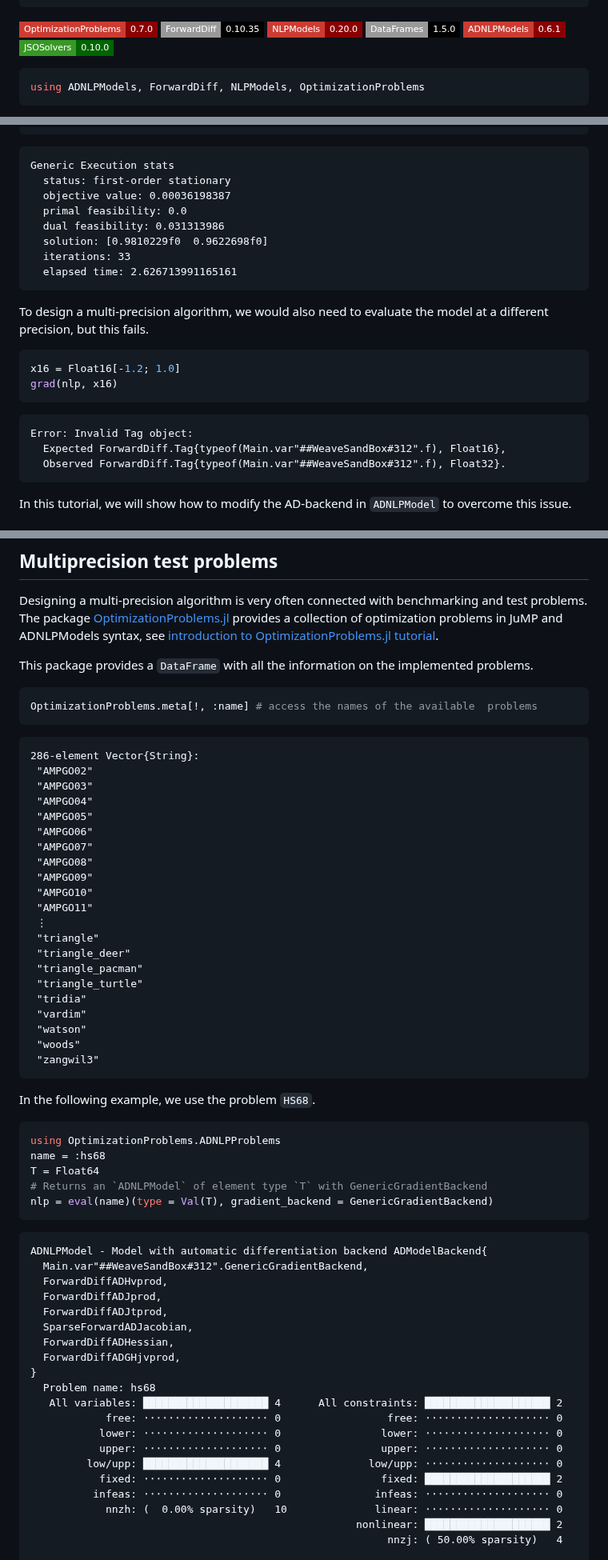
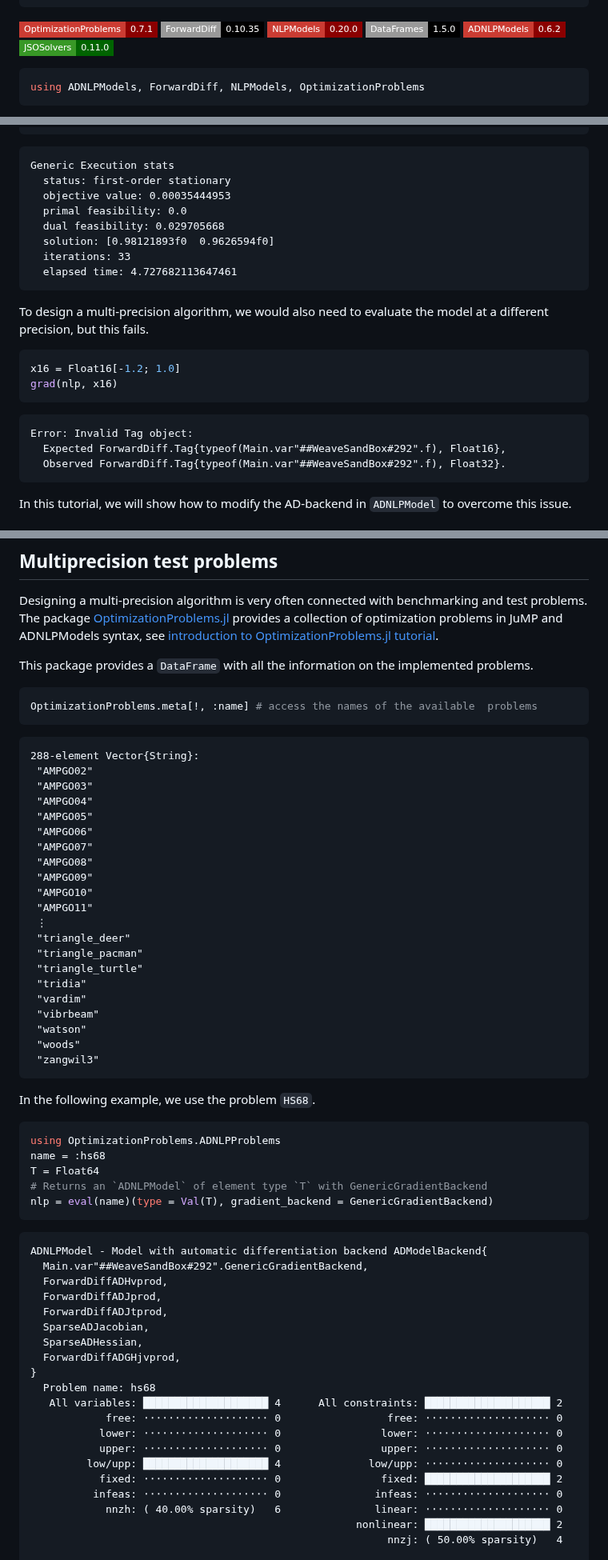
Before and after one commit to JuliaSmoothOptimizers/JSOTutorials.jl, a Markdown page: generic-adnlpmodels/index.md, 3 parts joined by grey strips. Shown at 80% size. Rendered like a GitHub page; badges without logos.

````diff
--- a/generic-adnlpmodels/index.md
+++ b/generic-adnlpmodels/index.md
@@ -8,12 +8,12 @@ tags:
   - "tests"
 ---
 
-[![OptimizationProblems 0.7.0](https://img.shields.io/badge/OptimizationProblems-0.7.0-8b0000?style=flat-square&labelColor=cb3c33)](https://juliasmoothoptimizers.github.io/OptimizationProblems.jl/stable/)
+[![OptimizationProblems 0.7.1](https://img.shields.io/badge/OptimizationProblems-0.7.1-8b0000?style=flat-square&labelColor=cb3c33)](https://juliasmoothoptimizers.github.io/OptimizationProblems.jl/stable/)
 ![ForwardDiff 0.10.35](https://img.shields.io/badge/ForwardDiff-0.10.35-000?style=flat-square&labelColor=999)
 [![NLPModels 0.20.0](https://img.shields.io/badge/NLPModels-0.20.0-8b0000?style=flat-square&labelColor=cb3c33)](https://juliasmoothoptimizers.github.io/NLPModels.jl/stable/)
 ![DataFrames 1.5.0](https://img.shields.io/badge/DataFrames-1.5.0-000?style=flat-square&labelColor=999)
-[![ADNLPModels 0.6.1](https://img.shields.io/badge/ADNLPModels-0.6.1-8b0000?style=flat-square&labelColor=cb3c33)](https://juliasmoothoptimizers.github.io/ADNLPModels.jl/stable/)
-[![JSOSolvers 0.10.0](https://img.shields.io/badge/JSOSolvers-0.10.0-006400?style=flat-square&labelColor=389826)](https://juliasmoothoptimizers.github.io/JSOSolvers.jl/stable/)
+[![ADNLPModels 0.6.2](https://img.shields.io/badge/ADNLPModels-0.6.2-8b0000?style=flat-square&labelColor=cb3c33)](https://juliasmoothoptimizers.github.io/ADNLPModels.jl/stable/)
+[![JSOSolvers 0.11.0](https://img.shields.io/badge/JSOSolvers-0.11.0-006400?style=flat-square&labelColor=389826)](https://juliasmoothoptimizers.github.io/JSOSolvers.jl/stable/)
 
 ```julia
 using ADNLPModels, ForwardDiff, NLPModels, OptimizationProblems
@@ -42,12 +42,12 @@ print(stats)
 ```
 Generic Execution stats
   status: first-order stationary
-  objective value: 0.00036198387
+  objective value: 0.00035444953
   primal feasibility: 0.0
-  dual feasibility: 0.031313986
-  solution: [0.9810229f0  0.9622698f0]
+  dual feasibility: 0.029705668
+  solution: [0.98121893f0  0.9626594f0]
   iterations: 33
-  elapsed time: 2.626713991165161
+  elapsed time: 4.727682113647461
 ```
 
 
@@ -63,8 +63,8 @@ grad(nlp, x16)
 
 ```
 Error: Invalid Tag object:
-  Expected ForwardDiff.Tag{typeof(Main.var"##WeaveSandBox#312".f), Float16},
-  Observed ForwardDiff.Tag{typeof(Main.var"##WeaveSandBox#312".f), Float32}.
+  Expected ForwardDiff.Tag{typeof(Main.var"##WeaveSandBox#292".f), Float16},
+  Observed ForwardDiff.Tag{typeof(Main.var"##WeaveSandBox#292".f), Float32}.
 ```
 
 
@@ -277,7 +277,7 @@ OptimizationProblems.meta[!, :name] # access the names of the available  problem
 ```
 
 ```
-286-element Vector{String}:
+288-element Vector{String}:
  "AMPGO02"
  "AMPGO03"
  "AMPGO04"
@@ -289,12 +289,12 @@ OptimizationProblems.meta[!, :name] # access the names of the available  problem
  "AMPGO10"
  "AMPGO11"
  ⋮
- "triangle"
  "triangle_deer"
  "triangle_pacman"
  "triangle_turtle"
  "tridia"
  "vardim"
+ "vibrbeam"
  "watson"
  "woods"
  "zangwil3"
@@ -316,12 +316,12 @@ nlp = eval(name)(type = Val(T), gradient_backend = GenericGradientBackend)
 
 ```
 ADNLPModel - Model with automatic differentiation backend ADModelBackend{
-  Main.var"##WeaveSandBox#312".GenericGradientBackend,
+  Main.var"##WeaveSandBox#292".GenericGradientBackend,
   ForwardDiffADHvprod,
   ForwardDiffADJprod,
   ForwardDiffADJtprod,
-  SparseForwardADJacobian,
-  ForwardDiffADHessian,
+  SparseADJacobian,
+  SparseADHessian,
   ForwardDiffADGHjvprod,
 }
   Problem name: hs68
@@ -332,7 +332,7 @@ ADNLPModel - Model with automatic differentiation backend ADModelBackend{
          low/upp: ████████████████████ 4              low/upp: ⋅⋅⋅⋅⋅⋅⋅⋅⋅⋅⋅⋅⋅⋅⋅⋅⋅⋅⋅⋅ 0
            fixed: ⋅⋅⋅⋅⋅⋅⋅⋅⋅⋅⋅⋅⋅⋅⋅⋅⋅⋅⋅⋅ 0                fixed: ████████████████████ 2
           infeas: ⋅⋅⋅⋅⋅⋅⋅⋅⋅⋅⋅⋅⋅⋅⋅⋅⋅⋅⋅⋅ 0               infeas: ⋅⋅⋅⋅⋅⋅⋅⋅⋅⋅⋅⋅⋅⋅⋅⋅⋅⋅⋅⋅ 0
-            nnzh: (  0.00% sparsity)   10              linear: ⋅⋅⋅⋅⋅⋅⋅⋅⋅⋅⋅⋅⋅⋅⋅⋅⋅⋅⋅⋅ 0
+            nnzh: ( 40.00% sparsity)   6               linear: ⋅⋅⋅⋅⋅⋅⋅⋅⋅⋅⋅⋅⋅⋅⋅⋅⋅⋅⋅⋅ 0
                                                     nonlinear: ████████████████████ 2
                                                          nnzj: ( 50.00% sparsity)   4
 
````
Also changed, not shown: other parts of generic-adnlpmodels/index.md (+9 -9 lines).
